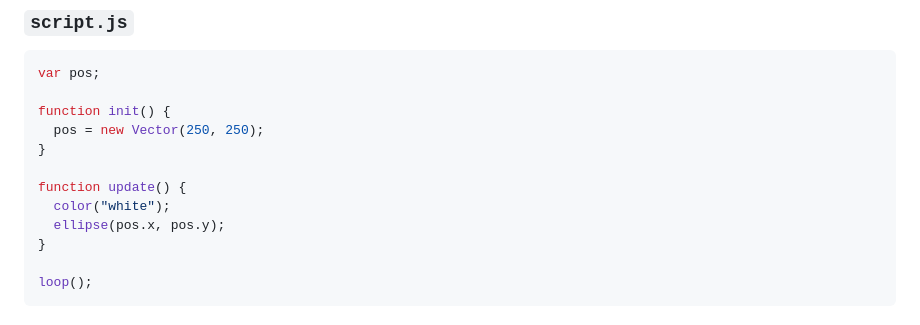
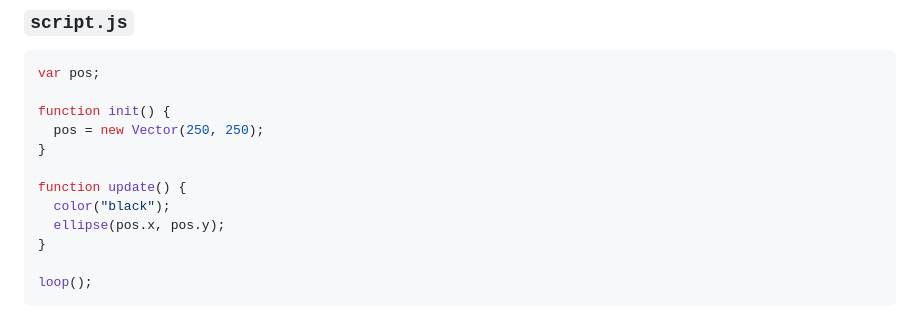
Before and after one commit to Bruhatt-Rao/gulf, a Markdown page: README.md, the part around the change. GitHub-like rendering.

```diff
--- a/README.md
+++ b/README.md
@@ -31,7 +31,7 @@ function init() {
 }
 
 function update() {
-  color("white");
+  color("black");
   ellipse(pos.x, pos.y);
 }
 
```
